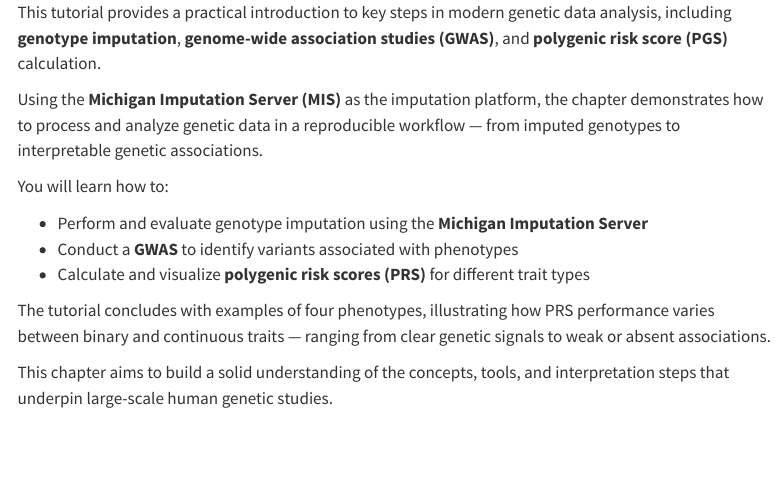
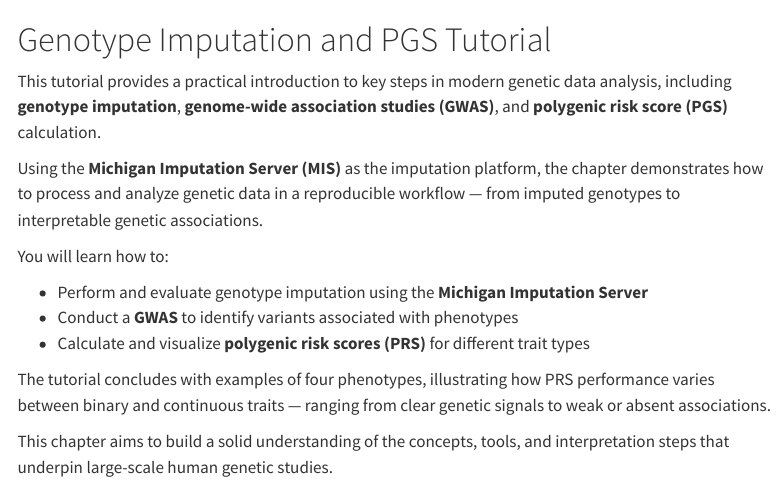
Before and after one commit to genepi/imputation-and-pgs-tutorial, a Quarto document (index.qmd): the page in a window 1100 px wide, from its top. Rendered offline with R 4.5, knitr and Pandoc in place of Quarto, with nearby package versions; menus at the side of the page are left out.

Commit message:
Update index page

```diff
--- a/index.qmd
+++ b/index.qmd
@@ -1,6 +1,8 @@
 ---
 engine: knitr
 ---
+
+# Genotype Imputation and PGS Tutorial
 
 This tutorial provides a practical introduction to key steps in modern genetic data analysis, including **genotype imputation**, **genome-wide association studies (GWAS)**, and **polygenic risk score (PGS)** calculation.
 
```
Also changed, not shown: images/logo.png (added).
